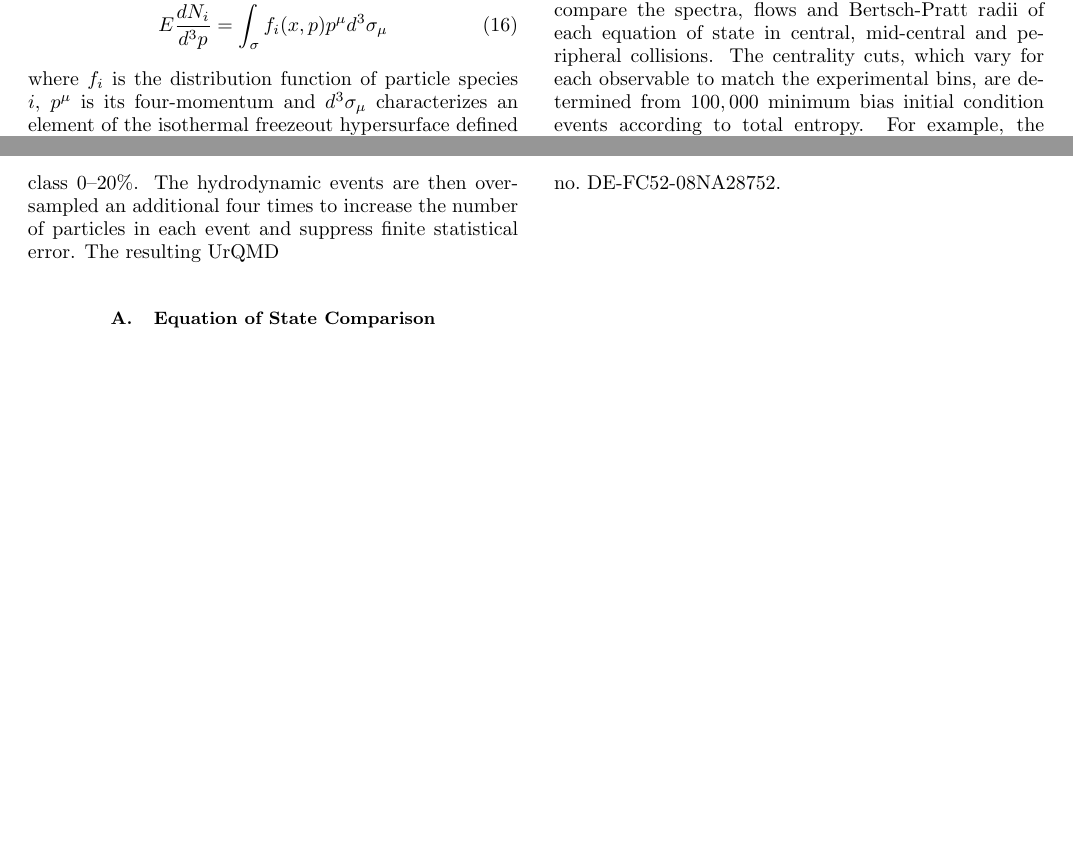
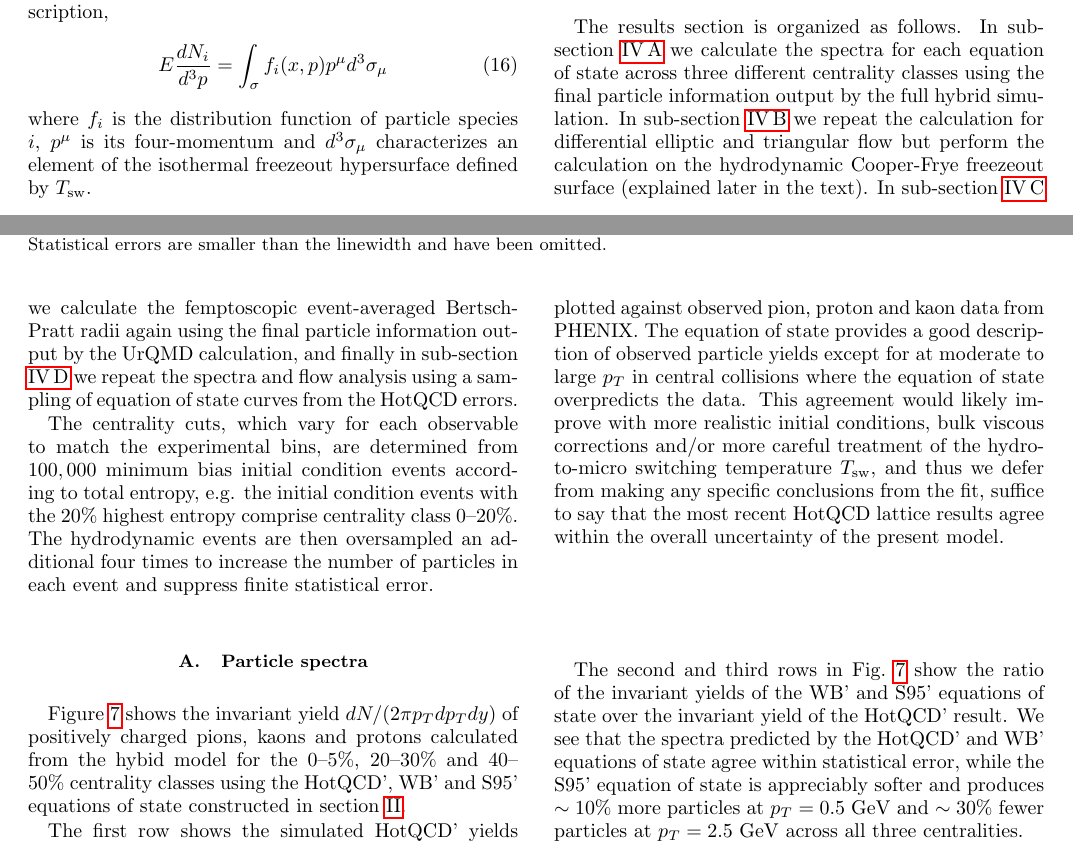
Before and after one commit to morelandjs/eos-paper, a LaTeX paper (eos.tex): two parts of pages 4 and 5 of 7, joined at a grey line, cut at the place of the change, the shorter picture padded with empty space. The pictures show the PDF file eos.pdf that the author committed with the source.

Commit message:
wrote spectra sub-section

```diff
--- a/eos.tex
+++ b/eos.tex
@@ -264,16 +267,39 @@ Finally, the four-position, four-momentum and particle identification number of
 
 \section{Results}
 
-The results are presented in two sections. First, we compare the spectra, flows and Bertsch-Pratt radii of each equation of state in central, mid-central and peripheral
-collisions. The centrality cuts, which vary for each observable to match the experimental bins, are determined from $100,000$ minimum bias initial condition events according to
-total entropy. For example, the events with the $20\%$ highest entropy comprise centrality class $0$--$20\%$. The hydrodynamic events are then oversampled an additional
-four times to increase the number of particles in each event and suppress finite statistical error. The resulting UrQMD
+The results section is organized as follows. In sub-section \ref{spectra} we calculate the spectra of p for each equation of state across three different centrality classes using the final
+particle information output by the full hybrid simulation. In sub-section \ref{flow} we repeat the calculation for differential elliptic and triangular flow but perform the calculation
+on the hydrodynamic Cooper-Frye freezeout surface (explained later in the text). In sub-section \ref{hbt} we calculate the femptoscopic event-averaged Bertsch-Pratt radii again using the
+final particle information output by the UrQMD calculation, and finally in sub-section \ref{errors} we repeat the spectra and flow analysis using a sampling of equation of state curves
+from the HotQCD errors.
 
-\subsection{Equation of State Comparison}
-\label{comparison}
+The centrality cuts, which vary for each observable to match the experimental bins, are determined from $100,000$ minimum bias initial condition events according to
+total entropy, e.g. the initial condition events with the $20\%$ highest entropy comprise centrality class $0$--$20\%$. The hydrodynamic events are then oversampled an additional
+four times to increase the number of particles in each event and suppress finite statistical error.
 
+\subsection{Particle spectra}
+\label{spectra}
 
+Figure \ref{fig:spectra} shows the invariant yield $dN/(2\pi p_T dp_T dy)$ of positively charged pions, kaons and protons calculated from the hybid model for the $0$--$5\%$, $20$--$30\%$
+and $40$--$50\%$ centrality classes using the HotQCD', WB' and S95' equations of state constructed in section \ref{eos}.
 
+The first row shows the simulated HotQCD' yields plotted against observed pion, proton and kaon data from PHENIX. The equation of state provides a good description of
+observed particle yields except for at moderate to large $p_T$ in central collisions where the equation of state overpredicts the data. This agreement would likely improve with more
+realistic initial conditions, bulk viscous corrections and/or more careful treatment of the hydro-to-micro switching temperature $T_\text{sw}$, and thus we defer from making any
+specific conclusions from the fit, suffice to say that the most recent HotQCD lattice results agree within the overall uncertainty of the present model.
+
+The second and third rows in Fig.~\ref{fig:spectra} show the ratio of the invariant yields of the WB' and S95' equations of state over the invariant yield of the HotQCD' result. We see
+that the spectra predicted by the HotQCD' and WB' equations of state agree within statistical error, while the S95' equation of state is appreciably softer and produces $\sim 10\%$
+more particles at $p_T = 0.5$ GeV and $\sim 30\%$ fewer particles at $p_T=2.5$ GeV across all three centralities.
+
+\subsection{Differential elliptic and triangular flow}
+\label{flow}
+
+\subsection{Femptoscopic Bertsch-Pratt radii}
+\label{hbt}
+
+\subsection{HotQCD errors}
+\label{errors}
 
 \section{Conclusion}
 
```
Also changed, not shown: eos.pdf, eos.tex (13 more changed lines).
